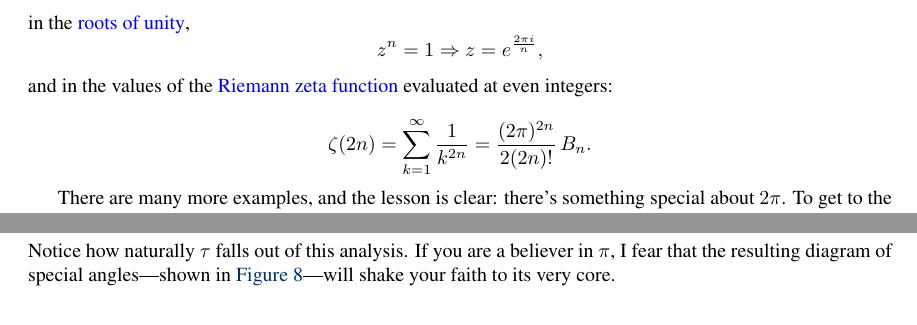
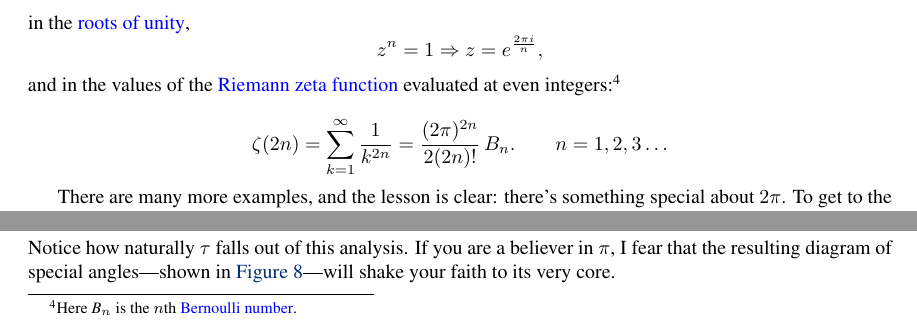
Before and after one commit to skiasaurus/tau_manifesto, a LaTeX document (tau-manifesto.tex): two parts of page 4 of 22, joined at a grey line, cut so that both start at the same text. Compiled offline with pdfLaTeX.

Commit message:
Bernoulli footnote

```diff
--- a/tau-manifesto.tex
+++ b/tau-manifesto.tex
@@ -89,11 +89,10 @@ in the \href{http://en.wikipedia.org/wiki/Root_of_unity}{roots of unity},
 \[
   z^n = 1 \Rightarrow z = e^\frac{2\pi i}{n},
 \]
-and in the values of the \href{http://en.wikipedia.org/wiki/Riemann_zeta_function}{Riemann zeta function} evaluated at even integers:
-% (written in terms of the $n$th \href{http://en.wikipedia.org/wiki/Bernoulli_number}{Bernoulli number}):
+and in the values of the \href{http://en.wikipedia.org/wiki/Riemann_zeta_function}{Riemann zeta function} evaluated at even integers:\footnote{Here \emph{B}$_n$ is the $n$th \href{http://en.wikipedia.org/wiki/Bernoulli_number}{Bernoulli number}.}
 
 \[
-  \zeta(2n) = \sum_{k=1}^\infty \frac{1}{k^{2n}} = \frac{(2\pi)^{2n}}{2(2n)!}\,B_n.
+  \zeta(2n) = \sum_{k=1}^\infty \frac{1}{k^{2n}} = \frac{(2\pi)^{2n}}{2(2n)!}\,B_n.\qquad n = 1, 2, 3\ldots
 \]
 
 There are many more examples, and the lesson is clear: there's something special about $2\pi$. To get to the bottom of this mystery, we must return to first principles by considering the nature of circles, and especially the nature of \emph{angles}. Although it's likely that much of this material will be familiar, it pays to revisit it, for this is where the true understanding of $\tau$ begins.
```
Also changed, not shown: images/math/9d5ed678fe57bcca610140957afab571.png (added), images/math/9da0db447792e060b0b5943987c64dd7.png (added), images/math/a1e636f2c0d16ef43f81d71d1e908069.png (added), images/math/be96eb1d9ae286cbf39c79bccde66b03.png (added), images/math/cdaa4127339a9eb9cee5a418df661e7d.png (added), tau-manifesto.tex (2 more changed lines), 1 other file.
